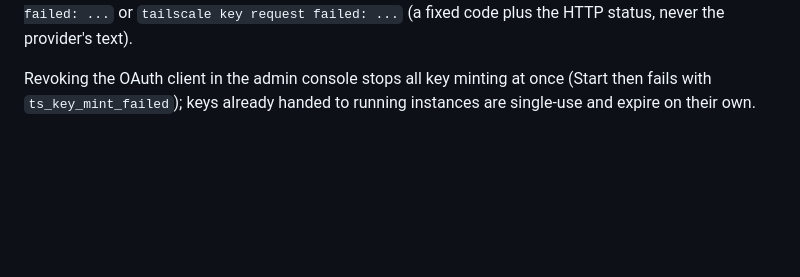
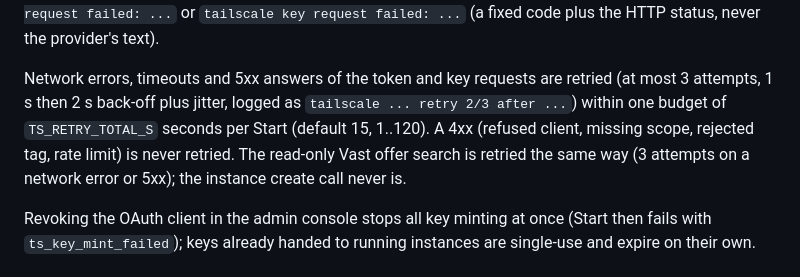
Before and after one commit to adhityan26/vastai-deployment-workflow, a Markdown page: deploy/web/README.md, the part around one of its changes. Drawn GitHub-style; blank space fills up the shorter version.

```diff
--- a/deploy/web/README.md
+++ b/deploy/web/README.md
@@ -98,5 +98,11 @@ new node shows up in the admin console as ephemeral with tag `tag:gpu`. A failur
 `tailscale token request failed: ...` or `tailscale key request failed: ...` (a fixed code plus
 the HTTP status, never the provider's text).
+
+Network errors, timeouts and 5xx answers of the token and key requests are retried (at most 3
+attempts, 1 s then 2 s back-off plus jitter, logged as `tailscale ... retry 2/3 after ...`) within
+one budget of `TS_RETRY_TOTAL_S` seconds per Start (default 15, 1..120). A 4xx (refused client,
+missing scope, rejected tag, rate limit) is never retried. The read-only Vast offer search is
+retried the same way (3 attempts on a network error or 5xx); the instance create call never is.
 
 Revoking the OAuth client in the admin console stops all key minting at once (Start then fails
 with `ts_key_mint_failed`); keys already handed to running instances are single-use and expire on
```
Also changed, not shown: other parts of deploy/web/README.md (+25 -1 lines), docs/HANDOFF.md (+5 -0 lines).
